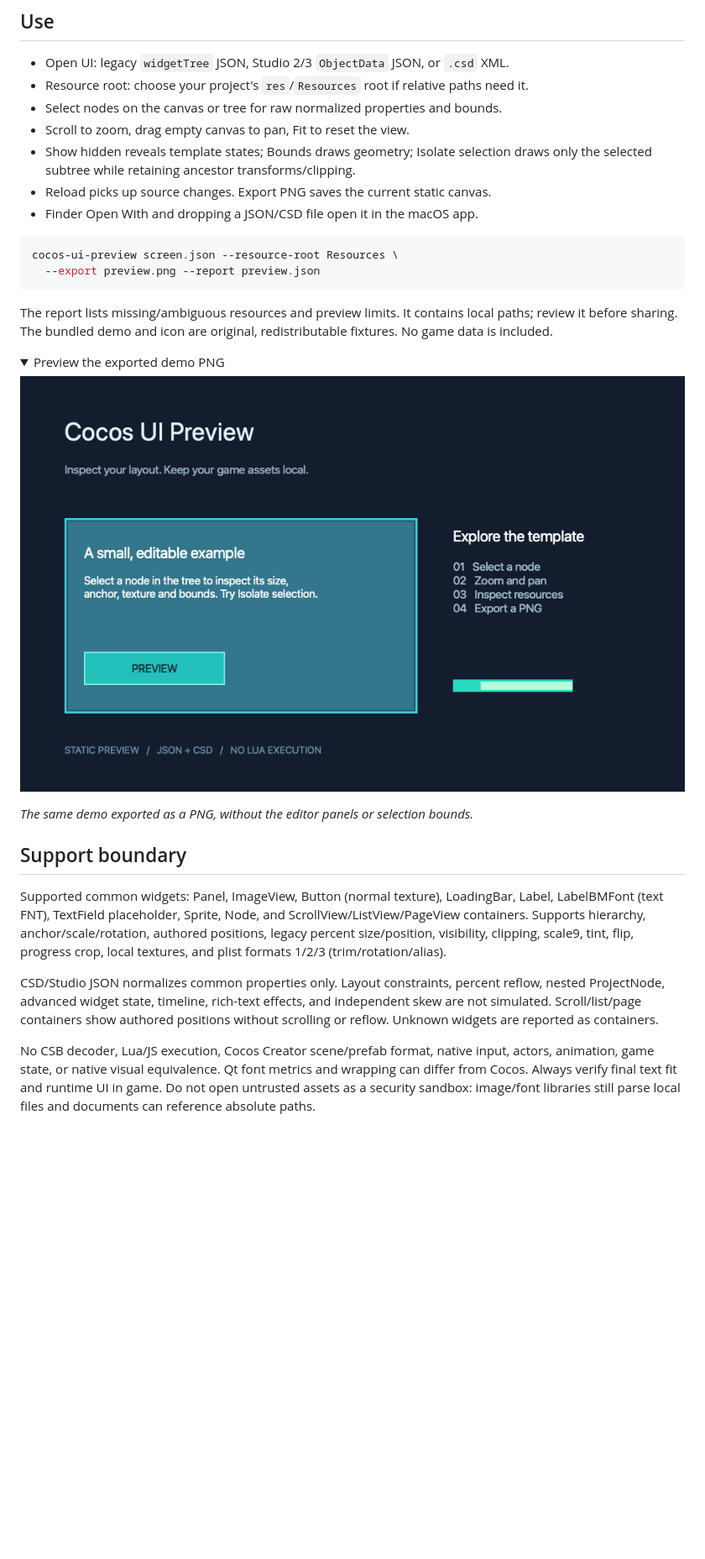
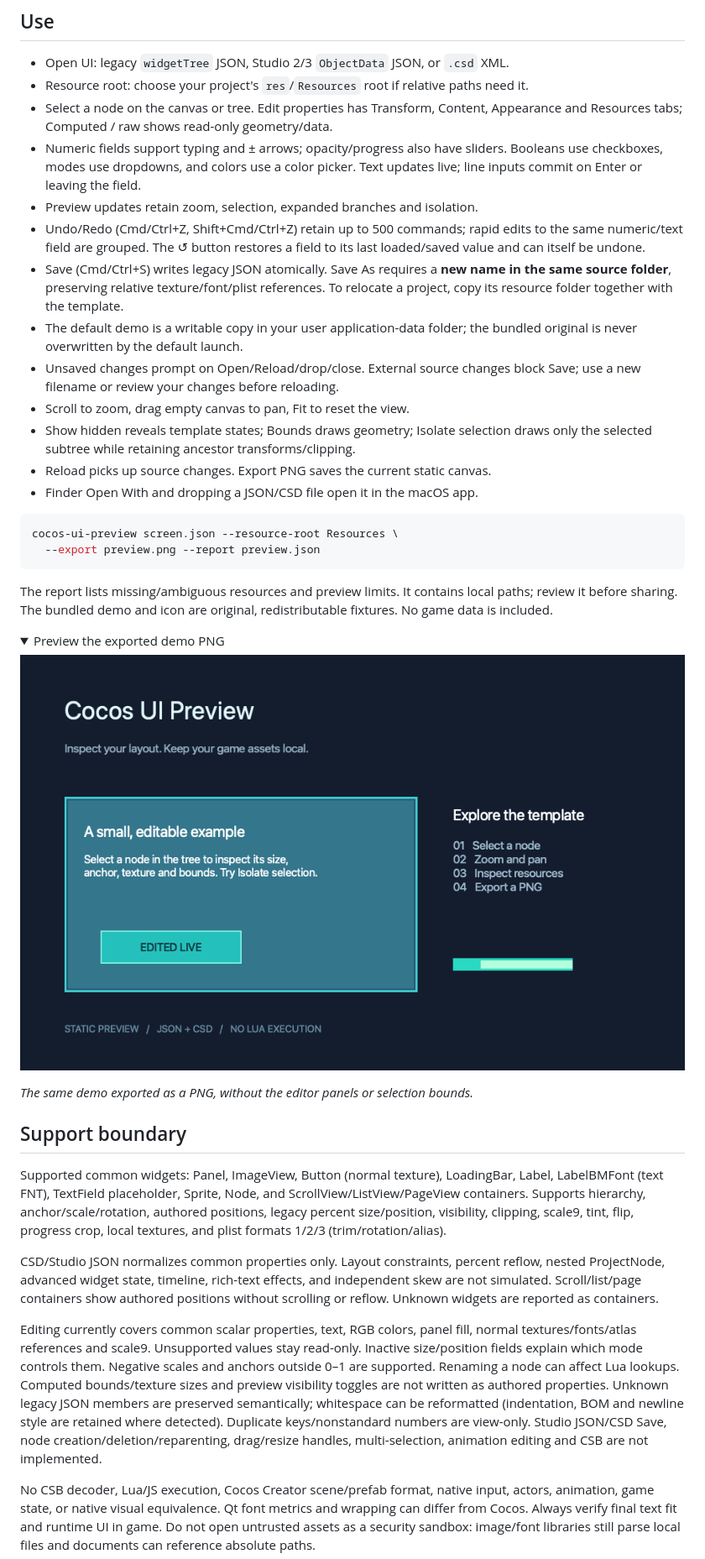
Before and after one commit to minhnndev/cocos-ui-preview, a Markdown page: README.md, the part around one of its changes. Shown at 84% size. Drawn GitHub-style; pictures changed too: docs/images/export-preview.png; folded sections open; blank space fills up the shorter version.

Commit message:
feat: edit legacy UI properties with undo and safe saves

```diff
--- a/README.md
+++ b/README.md
@@ -39,7 +39,22 @@ Binary releases and interactive platform acceptance currently cover macOS only.
 
 - Open UI: legacy `widgetTree` JSON, Studio 2/3 `ObjectData` JSON, or `.csd` XML.
 - Resource root: choose your project's `res`/`Resources` root if relative paths need it.
-- Select nodes on the canvas or tree for raw normalized properties and bounds.
+- Select a node on the canvas or tree. Edit properties has Transform, Content,
+  Appearance and Resources tabs; Computed / raw shows read-only geometry/data.
+- Numeric fields support typing and ± arrows; opacity/progress also have sliders.
+  Booleans use checkboxes, modes use dropdowns, and colors use a color picker.
+  Text updates live; line inputs commit on Enter or leaving the field.
+- Preview updates retain zoom, selection, expanded branches and isolation.
+- Undo/Redo (Cmd/Ctrl+Z, Shift+Cmd/Ctrl+Z) retain up to 500 commands; rapid edits
+  to the same numeric/text field are grouped. The ↺ button restores a field to
+  its last loaded/saved value and can itself be undone.
+- Save (Cmd/Ctrl+S) writes legacy JSON atomically. Save As requires a **new name
+  in the same source folder**, preserving relative texture/font/plist references.
+  To relocate a project, copy its resource folder together with the template.
+- The default demo is a writable copy in your user application-data folder;
+  the bundled original is never overwritten by the default launch.
+- Unsaved changes prompt on Open/Reload/drop/close. External source changes
+  block Save; use a new filename or review your changes before reloading.
 - Scroll to zoom, drag empty canvas to pan, Fit to reset the view.
 - Show hidden reveals template states; Bounds draws geometry; Isolate selection
   draws only the selected subtree while retaining ancestor transforms/clipping.
@@ -77,6 +92,17 @@ reflow, nested ProjectNode, advanced widget state, timeline, rich-text effects,
 and independent skew are not simulated. Scroll/list/page containers show authored
 positions without scrolling or reflow. Unknown widgets are reported as containers.
 
+Editing currently covers common scalar properties, text, RGB colors, panel fill,
+normal textures/fonts/atlas references and scale9. Unsupported values stay
+read-only. Inactive size/position fields explain which mode controls them.
+Negative scales and anchors outside 0–1 are supported. Renaming a node can affect
+Lua lookups. Computed bounds/texture sizes and preview visibility toggles are not
+written as authored properties. Unknown legacy JSON members are preserved
+semantically; whitespace can be reformatted (indentation, BOM and newline style
+are retained where detected). Duplicate keys/nonstandard numbers are view-only.
+Studio JSON/CSD Save, node creation/deletion/reparenting, drag/resize handles,
+multi-selection, animation editing and CSB are not implemented.
+
 No CSB decoder, Lua/JS execution, Cocos Creator scene/prefab format, native input,
 actors, animation, game state, or native visual equivalence. Qt font metrics and
 wrapping can differ from Cocos. Always verify final text fit and runtime UI in game.
```
Also changed, not shown: other parts of README.md (+5 -5 lines), CHANGELOG.md (+11 -0 lines), docs/images/app-preview.png, 10 other files.
